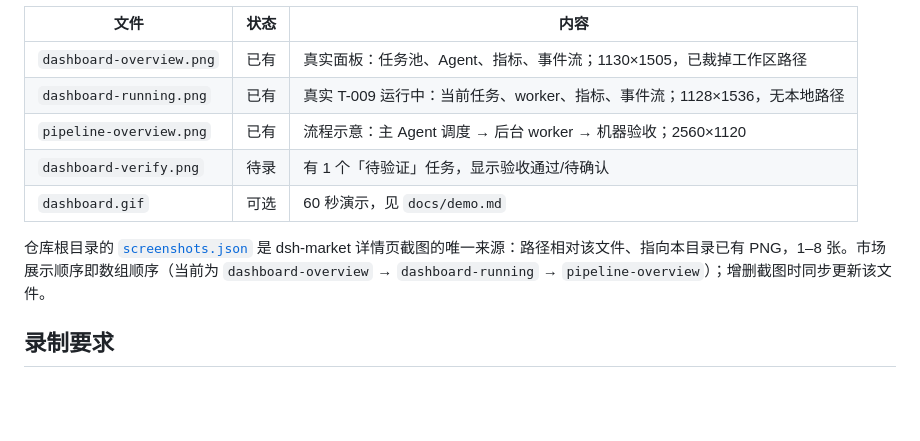
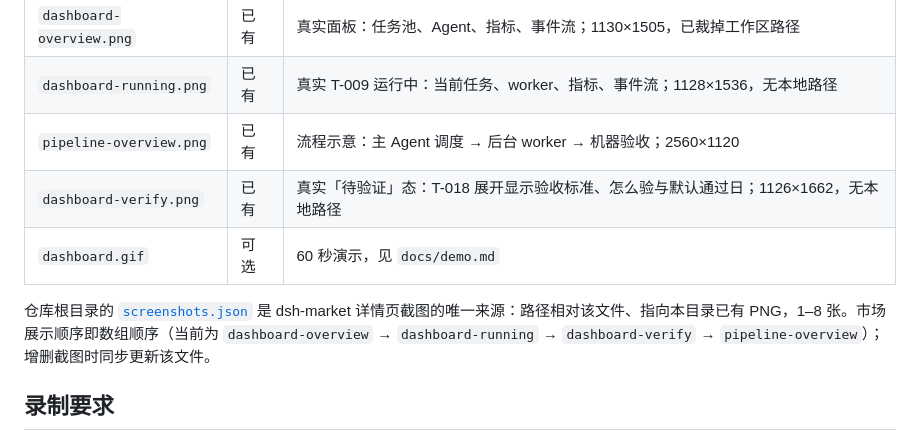
Before and after one commit to qiqll/dsh-task-suite, a Markdown page: docs/screenshots/README.md, the part around the change. Drawn GitHub-style; blank space fills up the shorter version.

```diff
--- a/docs/screenshots/README.md
+++ b/docs/screenshots/README.md
@@ -9,10 +9,10 @@
 | `dashboard-overview.png` | 已有 | 真实面板：任务池、Agent、指标、事件流；1130×1505，已裁掉工作区路径 |
 | `dashboard-running.png` | 已有 | 真实 T-009 运行中：当前任务、worker、指标、事件流；1128×1536，无本地路径 |
 | `pipeline-overview.png` | 已有 | 流程示意：主 Agent 调度 → 后台 worker → 机器验收；2560×1120 |
-| `dashboard-verify.png` | 待录 | 有 1 个「待验证」任务，显示验收通过/待确认 |
+| `dashboard-verify.png` | 已有 | 真实「待验证」态：T-018 展开显示验收标准、怎么验与默认通过日；1126×1662，无本地路径 |
 | `dashboard.gif` | 可选 | 60 秒演示，见 `docs/demo.md` |
 
-仓库根目录的 [`screenshots.json`](../../screenshots.json) 是 dsh-market 详情页截图的唯一来源：路径相对该文件、指向本目录已有 PNG，1–8 张。市场展示顺序即数组顺序（当前为 `dashboard-overview` → `dashboard-running` → `pipeline-overview`）；增删截图时同步更新该文件。
+仓库根目录的 [`screenshots.json`](../../screenshots.json) 是 dsh-market 详情页截图的唯一来源：路径相对该文件、指向本目录已有 PNG，1–8 张。市场展示顺序即数组顺序（当前为 `dashboard-overview` → `dashboard-running` → `dashboard-verify` → `pipeline-overview`）；增删截图时同步更新该文件。
 
 ## 录制要求
 
```
Also changed, not shown: README.md (+2 -2 lines), README.zh-CN.md (+2 -2 lines), docs/screenshots/dashboard-verify.png (added), 1 other file.
